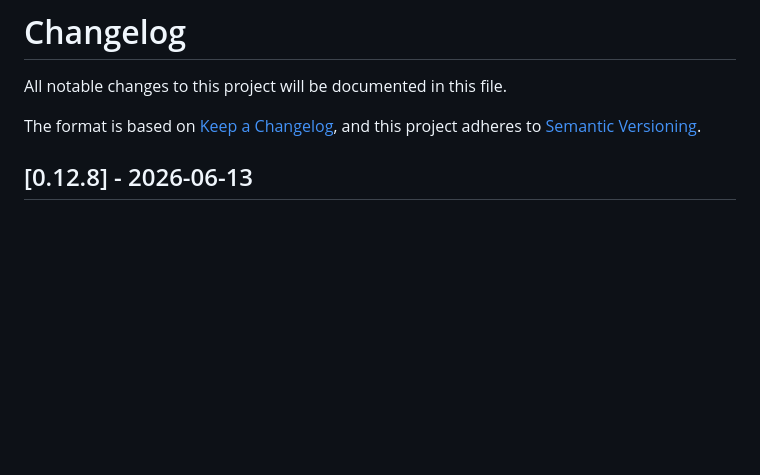
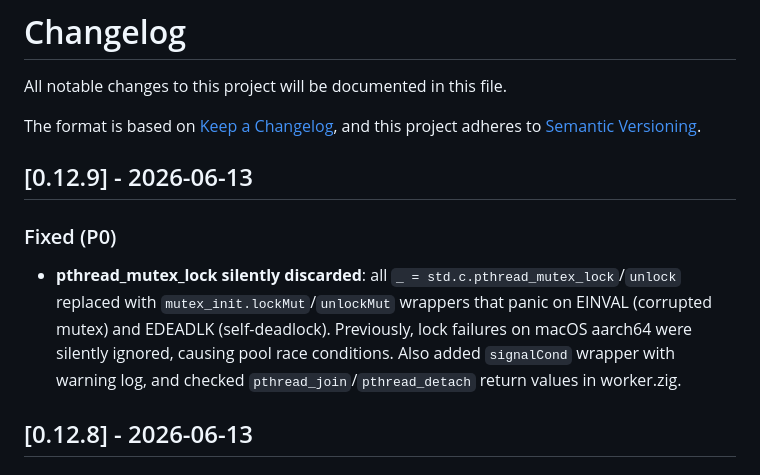
Before and after one commit to chy3xyz/zfinal, a Markdown page: CHANGELOG.md, the part around the change. Drawn GitHub-style; blank space fills up the shorter version.

Commit message:
chore(release): bump CHANGELOG for v0.12.9

```diff
--- a/CHANGELOG.md
+++ b/CHANGELOG.md
@@ -4,6 +4,11 @@ All notable changes to this project will be documented in this file.
 
 The format is based on [Keep a Changelog](https://keepachangelog.com/en/1.0.0/),
 and this project adheres to [Semantic Versioning](https://semver.org/spec/v2.0.0.html).
+
+## [0.12.9] - 2026-06-13
+
+### Fixed (P0)
+- **pthread_mutex_lock silently discarded**: all `_ = std.c.pthread_mutex_lock`/`unlock` replaced with `mutex_init.lockMut`/`unlockMut` wrappers that panic on EINVAL (corrupted mutex) and EDEADLK (self-deadlock). Previously, lock failures on macOS aarch64 were silently ignored, causing pool race conditions. Also added `signalCond` wrapper with warning log, and checked `pthread_join`/`pthread_detach` return values in worker.zig.
 
 ## [0.12.8] - 2026-06-13
 
```
